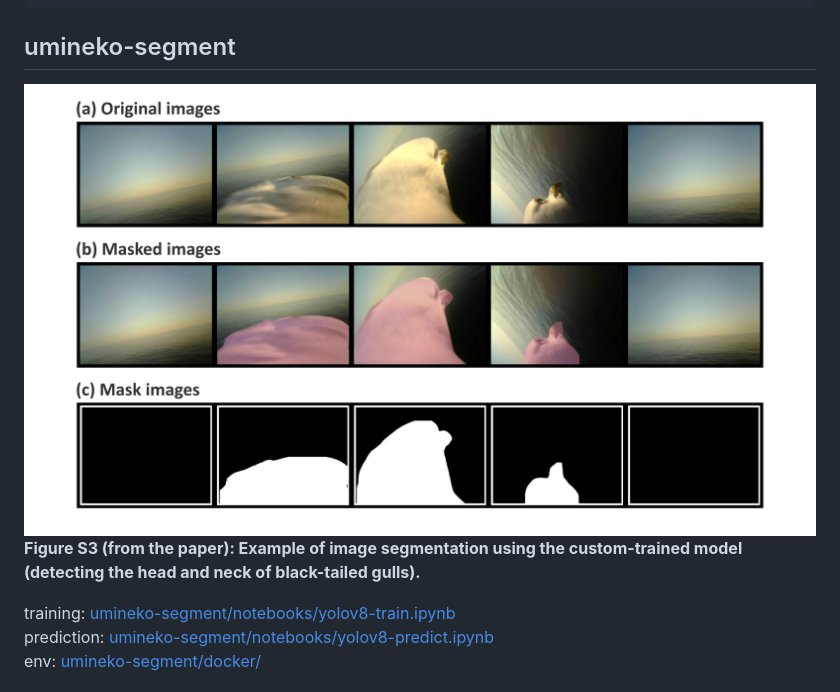
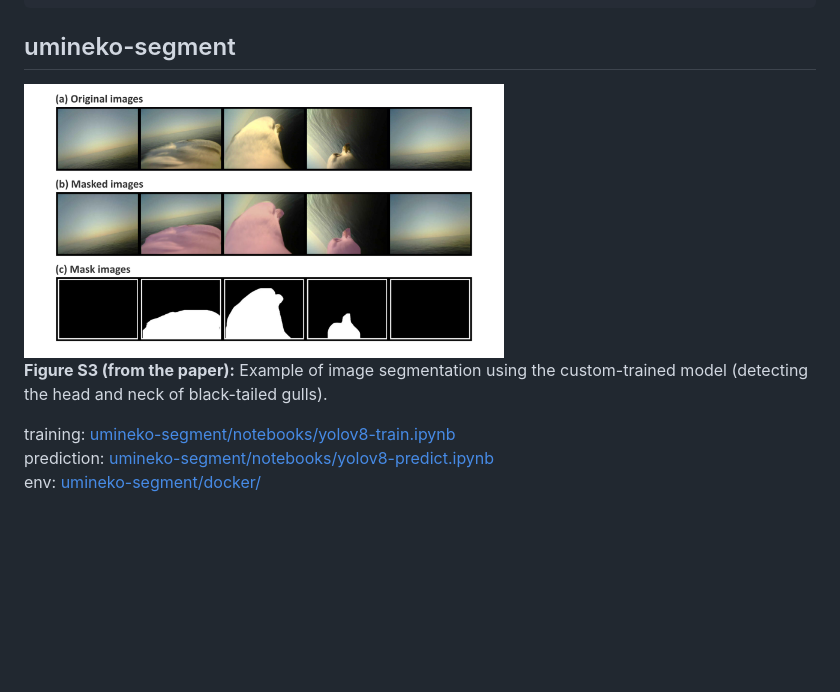
Before and after one commit to ryoma-otsuka/logbot-playback-2024, a Markdown page: README.md, the part around the change printed below. Rendered like a GitHub page; blank space fills up the shorter version.

````diff
--- a/README.md
+++ b/README.md
@@ -88,8 +100,15 @@ run_causal_impact.R
 ```
 
 ## umineko-segment
-![Fig. S3](images/fig_s03_segmentation_mask_h1200.png "Fig. S3")
-**Figure S3 (from the paper): Example of image segmentation using the custom-trained model (detecting the head and neck of black-tailed gulls).**
+
+<img src="images/fig_s03_segmentation_mask_h1200.png" alt="Fig. S3" title="Fig. S3" width="480"/>
+<p><strong>Figure S3 (from the paper):</strong> Example of image segmentation using the custom-trained model (detecting the head and neck of black-tailed gulls).</p>
+
+<!-- <img src="images/fig_s03_segmentation_mask_h1200.png" alt="Fig. S3" title="Fig. S3" style="width: 100%; max-width: 600px;" />
+<p><strong>Figure S3 (from the paper):</strong> Example of image segmentation using the custom-trained model (detecting the head and neck of black-tailed gulls).</p> -->
+
+<!-- ![Fig. S3](images/fig_s03_segmentation_mask_h1200.png "Fig. S3")
+**Figure S3 (from the paper): Example of image segmentation using the custom-trained model (detecting the head and neck of black-tailed gulls).** -->
 
 training: [umineko-segment/notebooks/yolov8-train.ipynb](umineko-segment/notebooks/yolov8-train.ipynb)
 prediction: [umineko-segment/notebooks/yolov8-predict.ipynb](umineko-segment/notebooks/yolov8-predict.ipynb)
````
Also changed, not shown: other parts of README.md (+19 -7 lines), images/fig_02_h200.png (deleted), images/fig_02_v2.0.0_h240.png (added).
